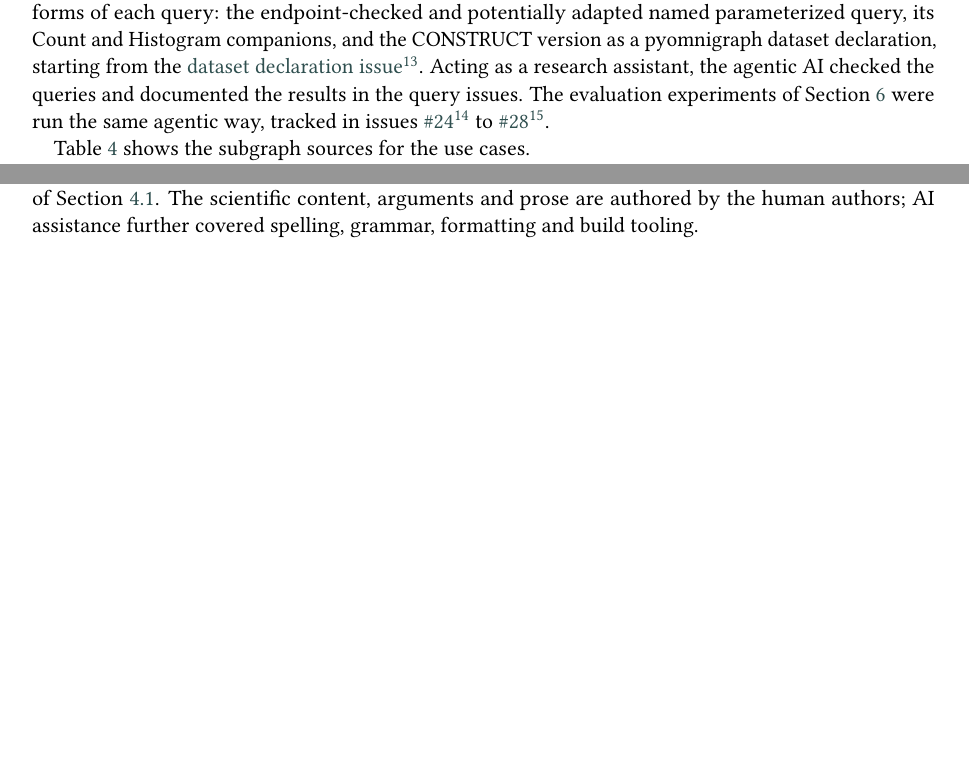
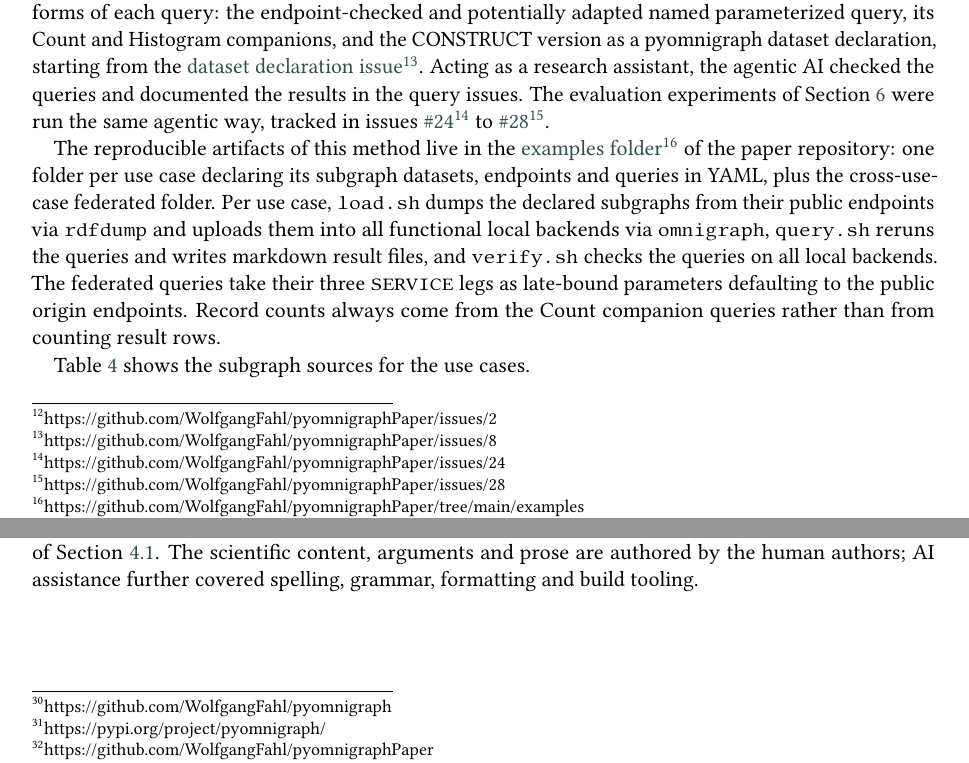
Before and after one commit to WolfgangFahl/pyomnigraphPaper, a LaTeX document (main.tex): two parts of pages 6 and 11 of 13 before the commit and two parts of pages 6 and 10 of 12 after it, joined at a grey line, cut so that both start at the same text, the shorter picture padded with empty space. Compiled offline with pdfLaTeX; a LaTeX package or settings file that is missing is left out.

Commit message:
method: examples/README summarized in four sentences per WF instruction - YAML declaration per use case folder, load/query/verify scripts, late-bound SERVICE legs, counts from Count companions

```diff
--- a/main.tex
+++ b/main.tex
@@ -327,6 +327,19 @@ Section~\ref{sec:evaluation} were run the same agentic way, tracked in issues
 \footnotelink{https://github.com/WolfgangFahl/pyomnigraphPaper/issues/24}{\#24} to
 \footnotelink{https://github.com/WolfgangFahl/pyomnigraphPaper/issues/28}{\#28}.
 
+The reproducible artifacts of this method live in the
+\footnotelink{https://github.com/WolfgangFahl/pyomnigraphPaper/tree/main/examples}{examples folder}
+of the paper repository: one folder per use case declaring its subgraph
+datasets, endpoints and queries in YAML, plus the cross-use-case federated
+folder. Per use case, \texttt{load.sh} dumps the declared subgraphs from their
+public endpoints via \texttt{rdfdump} and uploads them into all functional
+local backends via \texttt{omnigraph}, \texttt{query.sh} reruns the queries
+and writes markdown result files, and \texttt{verify.sh} checks the queries on
+all local backends. The federated queries take their three \texttt{SERVICE}
+legs as late-bound parameters defaulting to the public origin endpoints.
+Record counts always come from the Count companion queries rather than from
+counting result rows.
+
 Table~\ref{tab:subgraphs} shows the subgraph sources for the use cases.
 
 Table~\ref{tab:usecasequeries} tracks the named parameterized queries that we use to demo and benchmark, one row per query and example binding. Each query is defined
```
